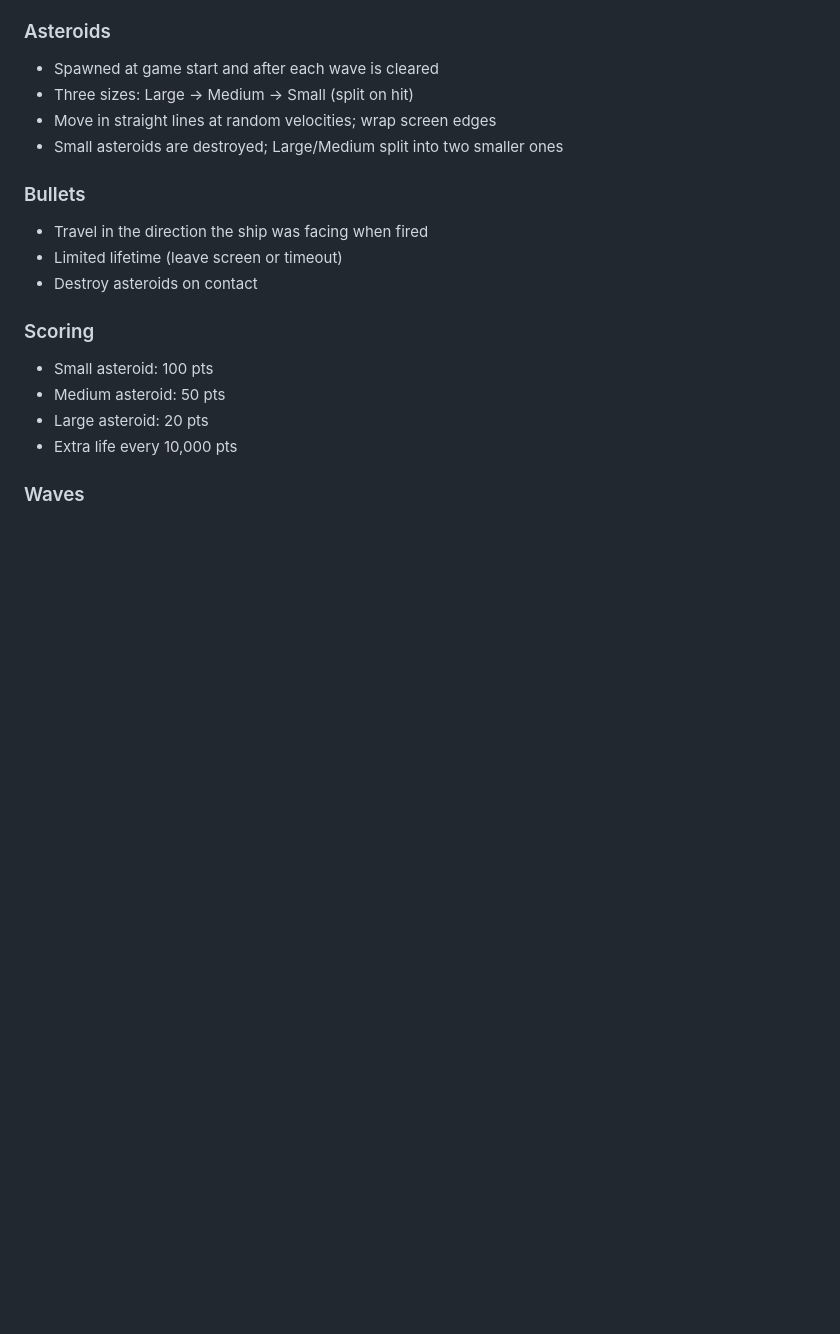
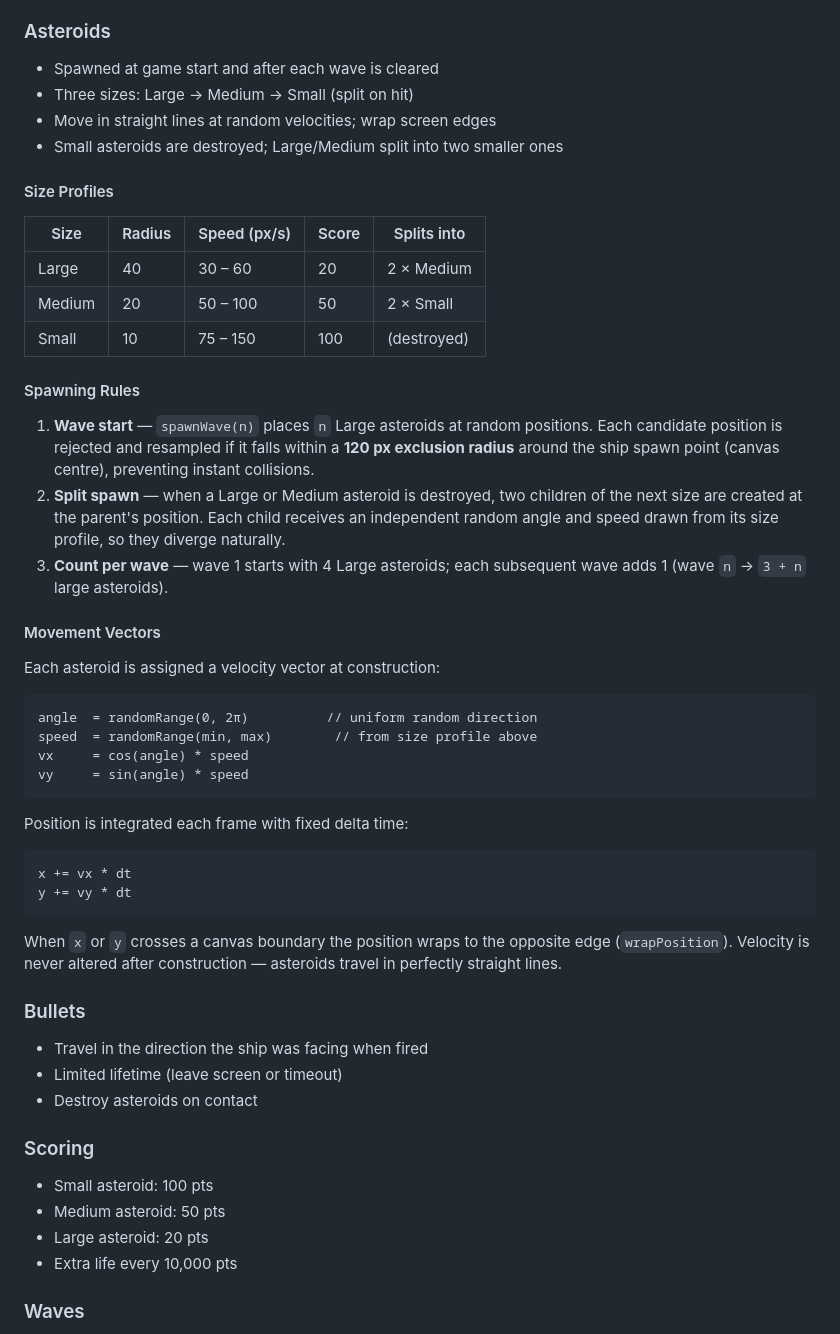
Before and after one commit to fonkeMonkey/spacegame, a Markdown page: DESIGN.md, the part around one of its changes. GitHub-like rendering; blank space fills up the shorter version.

````diff
--- a/DESIGN.md
+++ b/DESIGN.md
@@ -19,6 +19,34 @@ A browser-based Asteroids-style space shooter built with HTML5 Canvas and vanill
 - Three sizes: Large → Medium → Small (split on hit)
 - Move in straight lines at random velocities; wrap screen edges
 - Small asteroids are destroyed; Large/Medium split into two smaller ones
+
+#### Size Profiles
+
+| Size   | Radius | Speed (px/s)    | Score | Splits into   |
+|--------|--------|-----------------|-------|---------------|
+| Large  | 40     | 30 – 60         | 20    | 2 × Medium    |
+| Medium | 20     | 50 – 100        | 50    | 2 × Small     |
+| Small  | 10     | 75 – 150        | 100   | (destroyed)   |
+
+#### Spawning Rules
+1. **Wave start** — `spawnWave(n)` places `n` Large asteroids at random positions. Each candidate position is rejected and resampled if it falls within a **120 px exclusion radius** around the ship spawn point (canvas centre), preventing instant collisions.
+2. **Split spawn** — when a Large or Medium asteroid is destroyed, two children of the next size are created at the parent's position. Each child receives an independent random angle and speed drawn from its size profile, so they diverge naturally.
+3. **Count per wave** — wave 1 starts with 4 Large asteroids; each subsequent wave adds 1 (wave `n` → `3 + n` large asteroids).
+
+#### Movement Vectors
+Each asteroid is assigned a velocity vector at construction:
+```
+angle  = randomRange(0, 2π)          // uniform random direction
+speed  = randomRange(min, max)        // from size profile above
+vx     = cos(angle) * speed
+vy     = sin(angle) * speed
+```
+Position is integrated each frame with fixed delta time:
+```
+x += vx * dt
+y += vy * dt
+```
+When `x` or `y` crosses a canvas boundary the position wraps to the opposite edge (`wrapPosition`). Velocity is never altered after construction — asteroids travel in perfectly straight lines.
 
 ### Bullets
 - Travel in the direction the ship was facing when fired
````
Also changed, not shown: other parts of DESIGN.md (+34 -0 lines).
